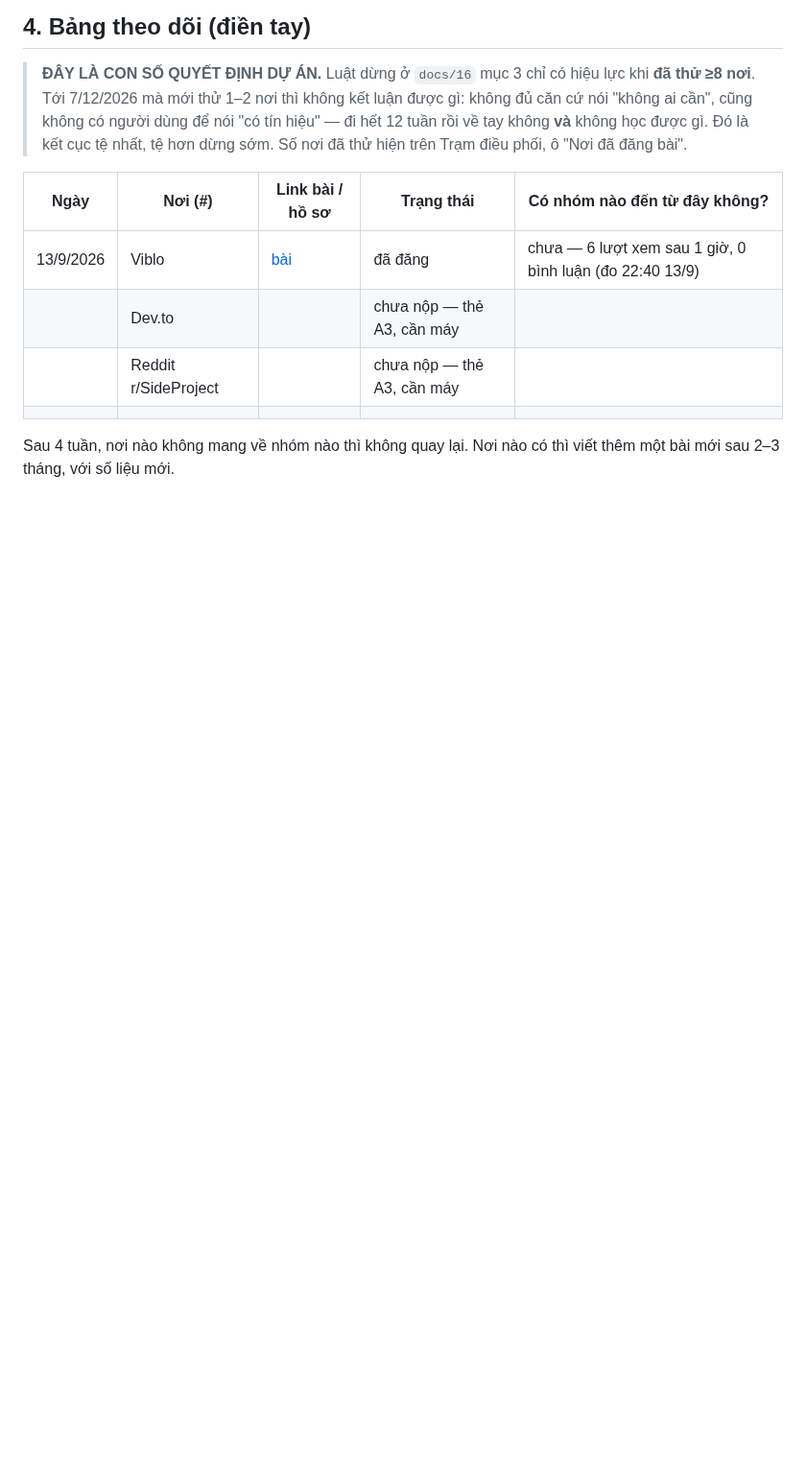
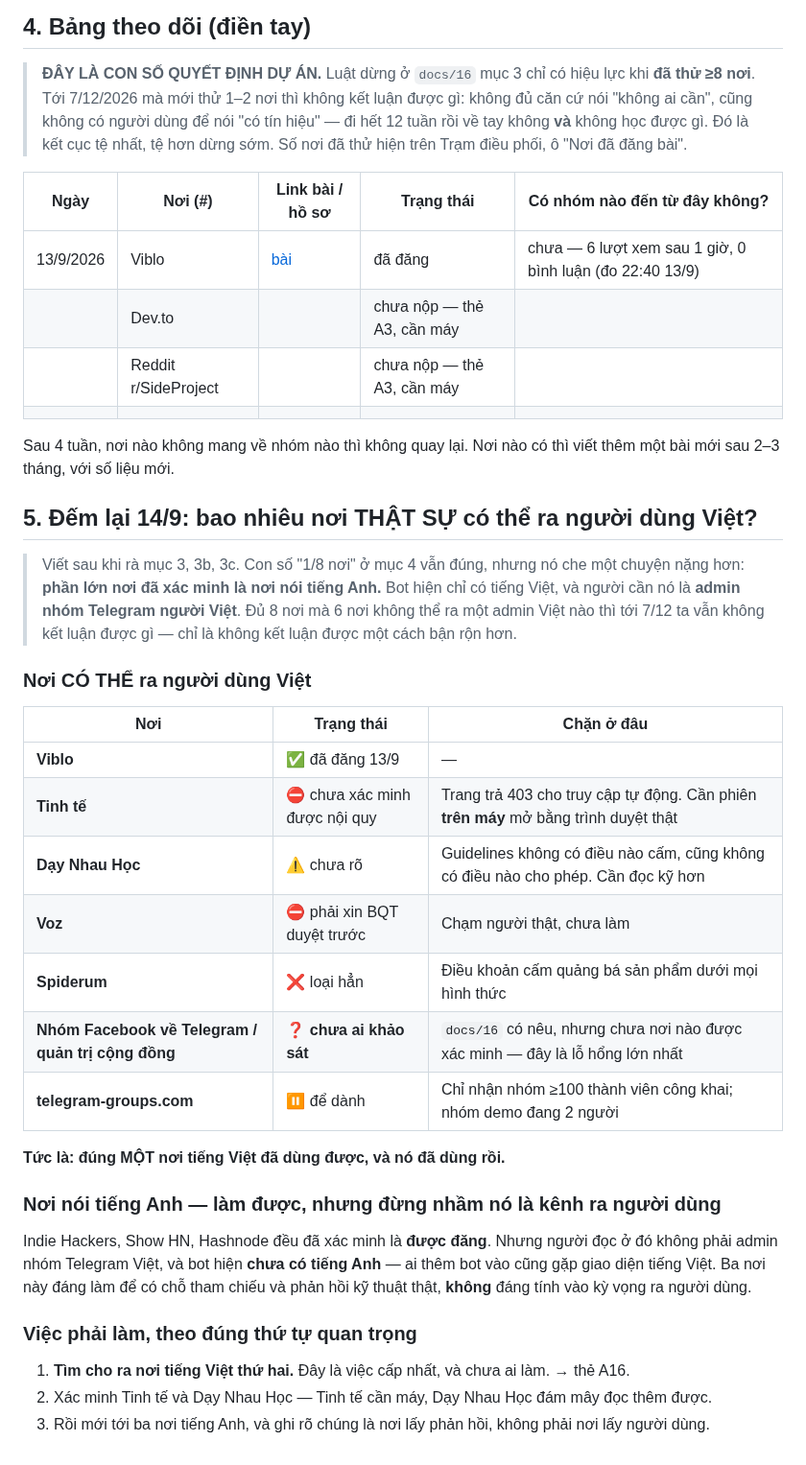
Before and after one commit to nirannguyen50/new-coin, a Markdown page: growth/06-danh-sach-noi-dang-ky-bot.md, the part around the change. Shown at 96% size. Drawn GitHub-style; blank space fills up the shorter version.

Commit message:
growth/06 muc 5: dem lai noi dang theo tieu chi ra duoc nguoi dung Viet
Con so "1/8 noi" o muc 4 dung, nhung no che mot chuyen nang hon. Dem lai toan
bo ket qua khao sat (A4, A6, A7, A8) theo dung mot tieu chi — noi nao that su
co the ra mot admin nhom Telegram NGUOI VIET — thi con dung MOT noi dung duoc:
Viblo, va da dang roi.

Spiderum cam han. Voz phai xin BQT. Tinh te chua doc duoc noi quy (403). Day
Nhau Hoc chua ro. telegram-groups.com doi nhom >=100 thanh vien, ta dang 2.

Ba noi da xac minh la dang duoc — Indie Hackers, Show HN, Hashnode — deu noi
tieng Anh, ma bot chi co tieng Viet. Dang o do lay duoc phan hoi ky thuat, khong
lay duoc nguoi dung. Ghi ro dieu do thay vi tinh chung vao mot con so.

Hau qua: du 8 noi ma 6 noi khong the ra mot admin Viet nao thi toi 7/12 van
khong ket luan duoc gi — chi la khong ket luan duoc mot cach ban ron hon.

Mo the A16 (dam may): tim 5 noi tieng Viet moi. Huong chua ai dung toi va co le
la huong dung nhat — nhom Facebook ve Telegram / quan tri cong dong / cong nghe.
docs/16 co neu tu dau nhung chua khao sat noi nao.

Co-Authored-By: Claude Opus 5 <noreply@anthropic.com>
Claude-Session: https://claude.ai/code/session_01RuER7xDoBt5Z4AUXjSfYq8

```diff
--- a/growth/06-danh-sach-noi-dang-ky-bot.md
+++ b/growth/06-danh-sach-noi-dang-ky-bot.md
@@ -286,3 +286,38 @@ GitHub (không có mục Việt Nam), otofun, 5giay (chỉ mua bán đồ vật)
 
 Sau 4 tuần, nơi nào không mang về nhóm nào thì không quay lại. Nơi nào có thì viết thêm một bài mới sau 2–3 tháng, với
 số liệu mới.
+
+## 5. Đếm lại 14/9: bao nhiêu nơi THẬT SỰ có thể ra người dùng Việt?
+
+> Viết sau khi rà mục 3, 3b, 3c. Con số "1/8 nơi" ở mục 4 vẫn đúng, nhưng nó che một chuyện
+> nặng hơn: **phần lớn nơi đã xác minh là nơi nói tiếng Anh.** Bot hiện chỉ có tiếng Việt, và
+> người cần nó là **admin nhóm Telegram người Việt**. Đủ 8 nơi mà 6 nơi không thể ra một admin
+> Việt nào thì tới 7/12 ta vẫn không kết luận được gì — chỉ là không kết luận được một cách
+> bận rộn hơn.
+
+### Nơi CÓ THỂ ra người dùng Việt
+
+| Nơi | Trạng thái | Chặn ở đâu |
+|---|---|---|
+| **Viblo** | ✅ đã đăng 13/9 | — |
+| **Tinh tế** | ⛔ chưa xác minh được nội quy | Trang trả 403 cho truy cập tự động. Cần phiên **trên máy** mở bằng trình duyệt thật |
+| **Dạy Nhau Học** | ⚠️ chưa rõ | Guidelines không có điều nào cấm, cũng không có điều nào cho phép. Cần đọc kỹ hơn |
+| **Voz** | ⛔ phải xin BQT duyệt trước | Chạm người thật, chưa làm |
+| **Spiderum** | ❌ loại hẳn | Điều khoản cấm quảng bá sản phẩm dưới mọi hình thức |
+| **Nhóm Facebook về Telegram / quản trị cộng đồng** | ❓ **chưa ai khảo sát** | `docs/16` có nêu, nhưng chưa nơi nào được xác minh — đây là lỗ hổng lớn nhất |
+| **telegram-groups.com** | ⏸ để dành | Chỉ nhận nhóm ≥100 thành viên công khai; nhóm demo đang 2 người |
+
+**Tức là: đúng MỘT nơi tiếng Việt đã dùng được, và nó đã dùng rồi.**
+
+### Nơi nói tiếng Anh — làm được, nhưng đừng nhầm nó là kênh ra người dùng
+
+Indie Hackers, Show HN, Hashnode đều đã xác minh là **được đăng**. Nhưng người đọc ở đó không
+phải admin nhóm Telegram Việt, và bot hiện **chưa có tiếng Anh** — ai thêm bot vào cũng gặp
+giao diện tiếng Việt. Ba nơi này đáng làm để có chỗ tham chiếu và phản hồi kỹ thuật thật, **không**
+đáng tính vào kỳ vọng ra người dùng.
+
+### Việc phải làm, theo đúng thứ tự quan trọng
+
+1. **Tìm cho ra nơi tiếng Việt thứ hai.** Đây là việc cấp nhất, và chưa ai làm. → thẻ A16.
+2. Xác minh Tinh tế và Dạy Nhau Học — Tinh tế cần máy, Dạy Nhau Học đám mây đọc thêm được.
+3. Rồi mới tới ba nơi tiếng Anh, và ghi rõ chúng là nơi lấy phản hồi, không phải nơi lấy người dùng.
```
